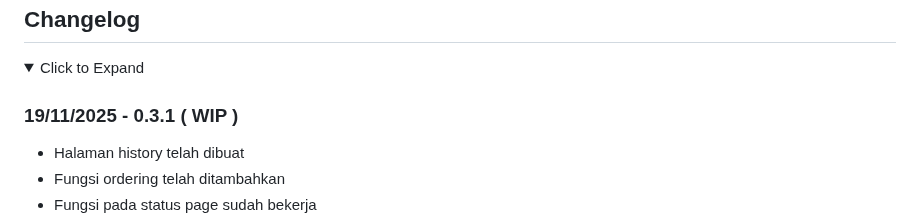
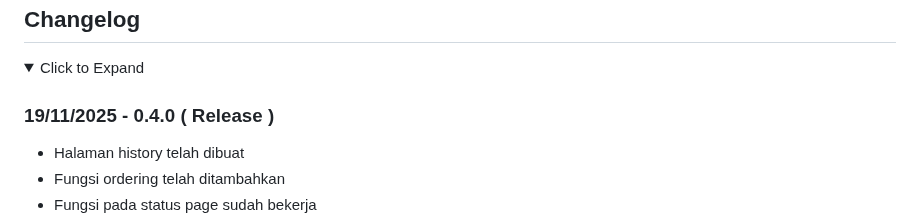
Before and after one commit to Banditov/XI-TKJ-3_PWL_Kelompok-5, a Markdown page: README.md, the part around one of its changes. Rendered like a GitHub page; folded sections open.

Commit message:
Bump version to 0.4.0 in README
Updated version numbers in README and changelog.

```diff
--- a/README.md
+++ b/README.md
@@ -349,7 +349,7 @@ Distributed under the Unlicense License. See [`LICENSE.txt`](./LICENSE.txt) for
 <details>
    <summary>Click to Expand</summary>
 
-### 19/11/2025 - 0.3.1 ( WIP )
+### 19/11/2025 - 0.4.0 ( Release )
 
 - Halaman history telah dibuat
 - Fungsi ordering telah ditambahkan
```
Also changed, not shown: other parts of README.md (+3 -3 lines).
